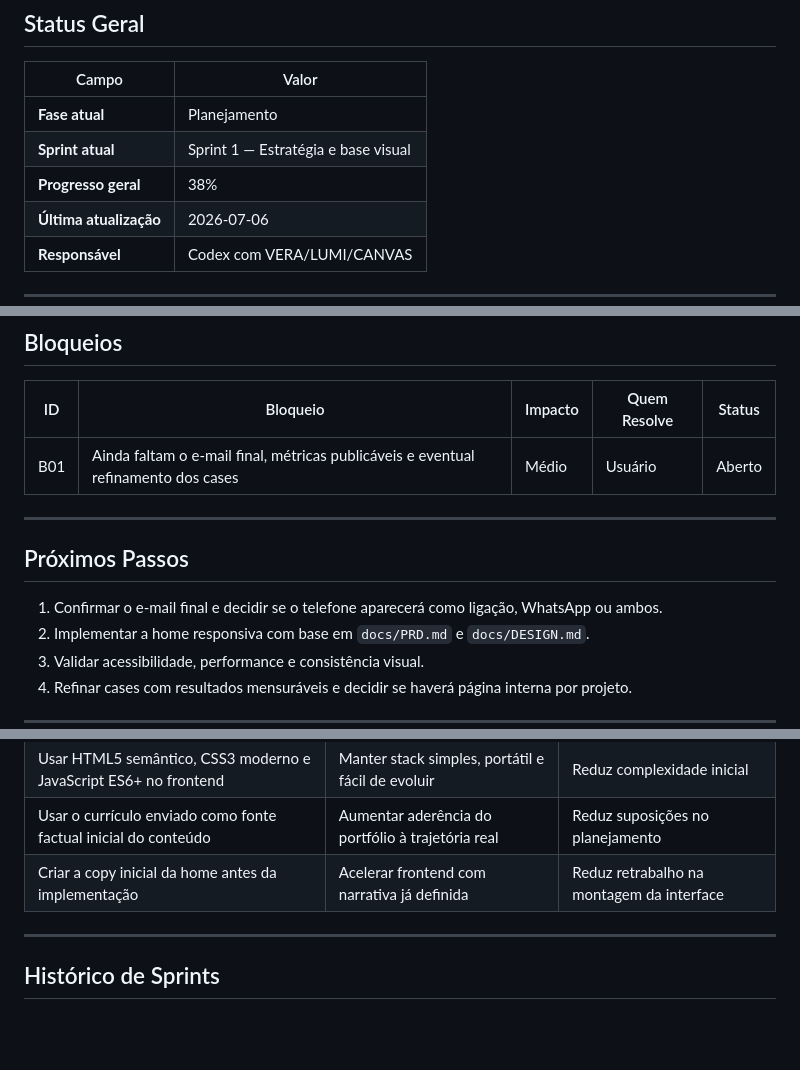
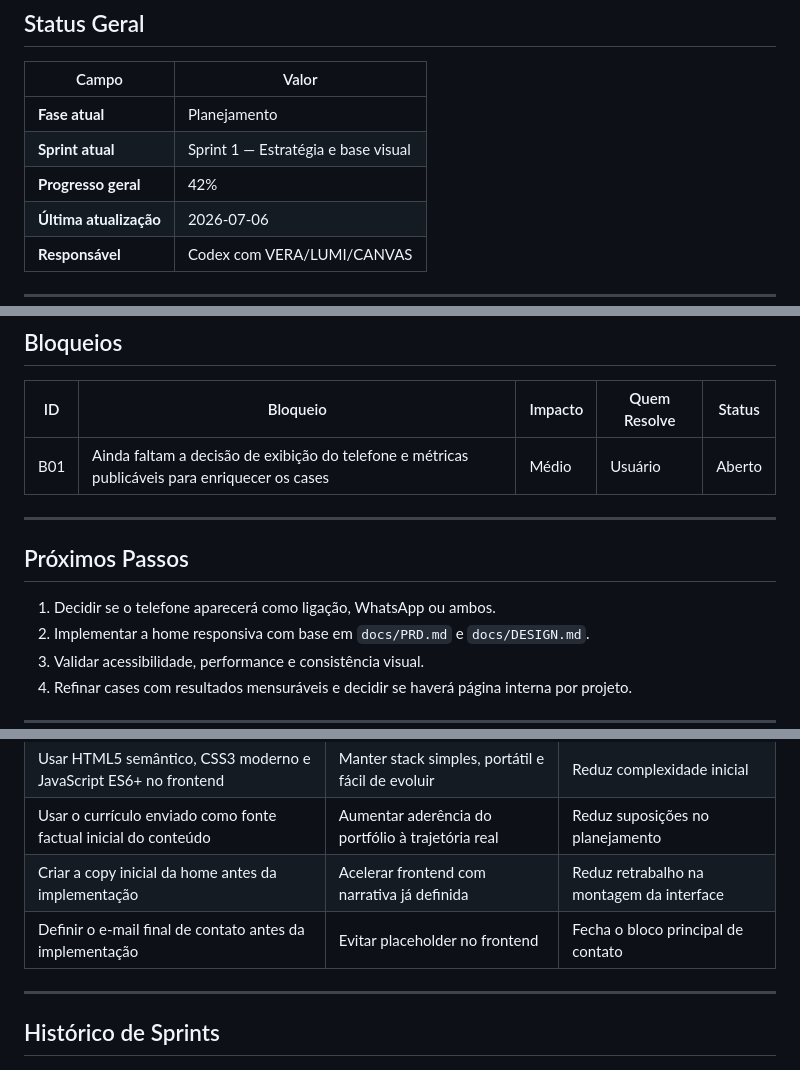
Before and after one commit to projetos-junior/portfolio, a Markdown page: docs/andamento.md, 3 parts joined by grey strips. GitHub-like rendering; blank space fills up the shorter version.

```diff
--- a/docs/andamento.md
+++ b/docs/andamento.md
@@ -12,7 +12,7 @@
 |-------|-------|
 | **Fase atual** | Planejamento |
 | **Sprint atual** | Sprint 1 — Estratégia e base visual |
-| **Progresso geral** | 38% |
+| **Progresso geral** | 42% |
 | **Última atualização** | 2026-07-06 |
 | **Responsável** | Codex com VERA/LUMI/CANVAS |
 
@@ -42,13 +42,13 @@
 
 | ID | Bloqueio | Impacto | Quem Resolve | Status |
 |----|---------|---------|--------------|--------|
-| B01 | Ainda faltam o e-mail final, métricas publicáveis e eventual refinamento dos cases | Médio | Usuário | Aberto |
+| B01 | Ainda faltam a decisão de exibição do telefone e métricas publicáveis para enriquecer os cases | Médio | Usuário | Aberto |
 
 ---
 
 ## Próximos Passos
 
-1. Confirmar o e-mail final e decidir se o telefone aparecerá como ligação, WhatsApp ou ambos.
+1. Decidir se o telefone aparecerá como ligação, WhatsApp ou ambos.
 2. Implementar a home responsiva com base em `docs/PRD.md` e `docs/DESIGN.md`.
 3. Validar acessibilidade, performance e consistência visual.
 4. Refinar cases com resultados mensuráveis e decidir se haverá página interna por projeto.
@@ -74,6 +74,7 @@
 | Usar HTML5 semântico, CSS3 moderno e JavaScript ES6+ no frontend | Manter stack simples, portátil e fácil de evoluir | Reduz complexidade inicial |
 | Usar o currículo enviado como fonte factual inicial do conteúdo | Aumentar aderência do portfólio à trajetória real | Reduz suposições no planejamento |
 | Criar a copy inicial da home antes da implementação | Acelerar frontend com narrativa já definida | Reduz retrabalho na montagem da interface |
+| Definir o e-mail final de contato antes da implementação | Evitar placeholder no frontend | Fecha o bloco principal de contato |
 
 ---
 
```
Also changed, not shown: docs/PRD.md (+3 -3 lines), docs/sprint-atual.md (+3 -1 lines).
